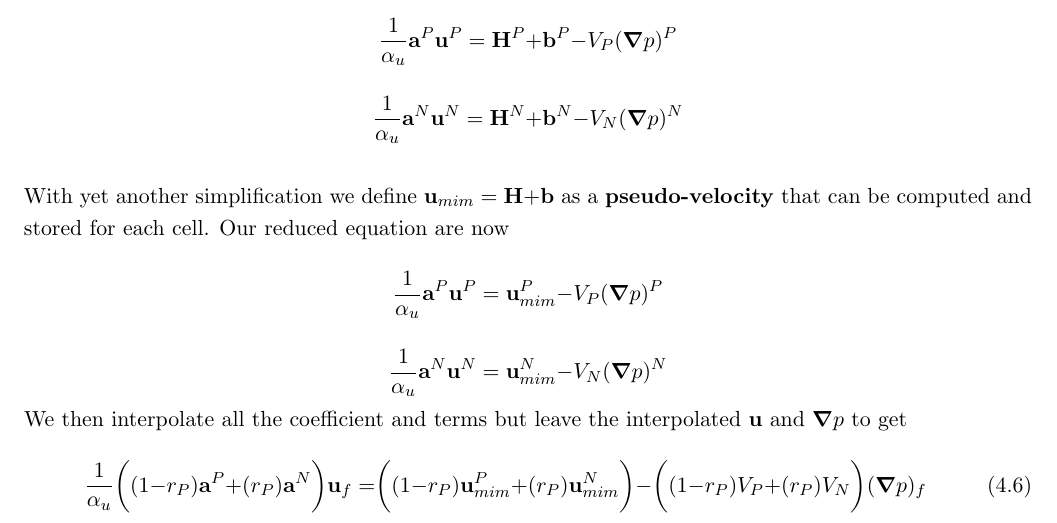
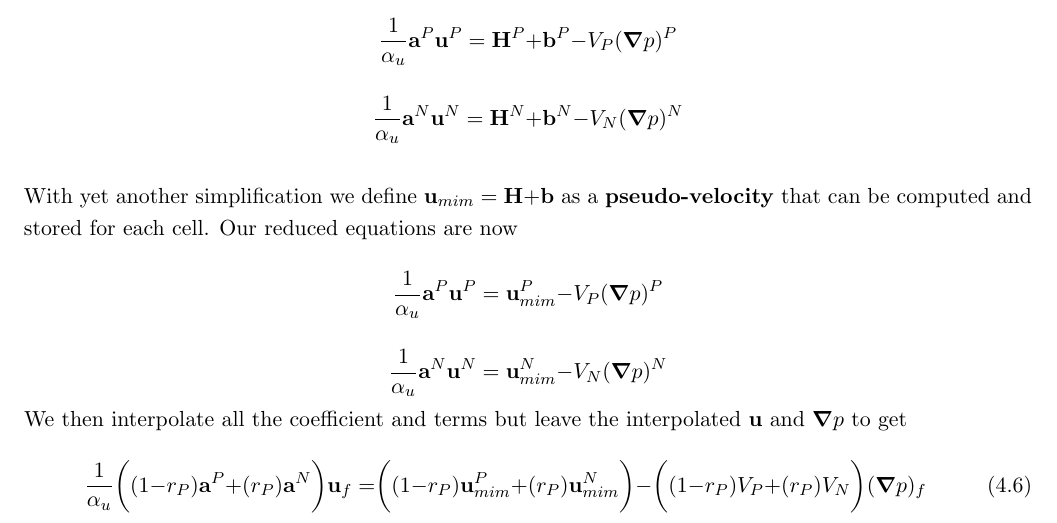
Before and after one commit to Naktakala/INAVSSolver, a LaTeX document (Whitepaper/INAVS_whitepaper.tex): part of page 16 of 17, cut so that both start at the same text. Compiled offline with pdfLaTeX.

```diff
--- a/Whitepaper/INAVS_whitepaper.tex
+++ b/Whitepaper/INAVS_whitepaper.tex
@@ -893,7 +893,7 @@
 -V_N (\bnabla p)^N
 \eeq
 \newline
-With yet another simplification we define $\bvel_{mim} = \mathbf{H} + \mathbf{b}$ as a \textbf{pseudo-velocity} that can be computed and stored for each cell. Our reduced equation are now
+With yet another simplification we define $\bvel_{mim} = \mathbf{H} + \mathbf{b}$ as a \textbf{pseudo-velocity} that can be computed and stored for each cell. Our reduced equations are now
 
 \beq
 \frac{1}{\alpha_u} \mathbf{a}^P \bvel^P  = \bvel_{mim}^P - V_P (\bnabla p)^P
```
Also changed, not shown: Whitepaper/INAVS_whitepaper.pdf, 10 other files.
